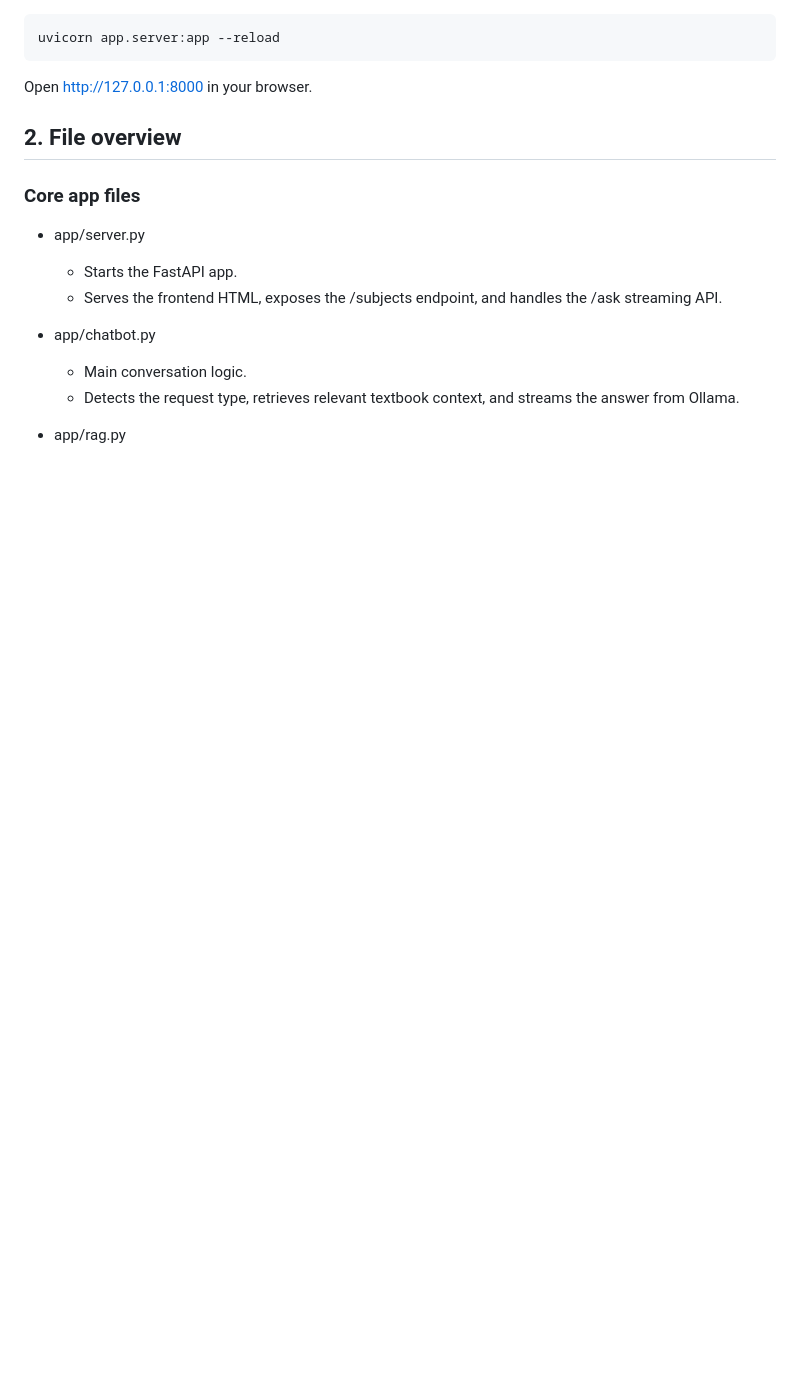
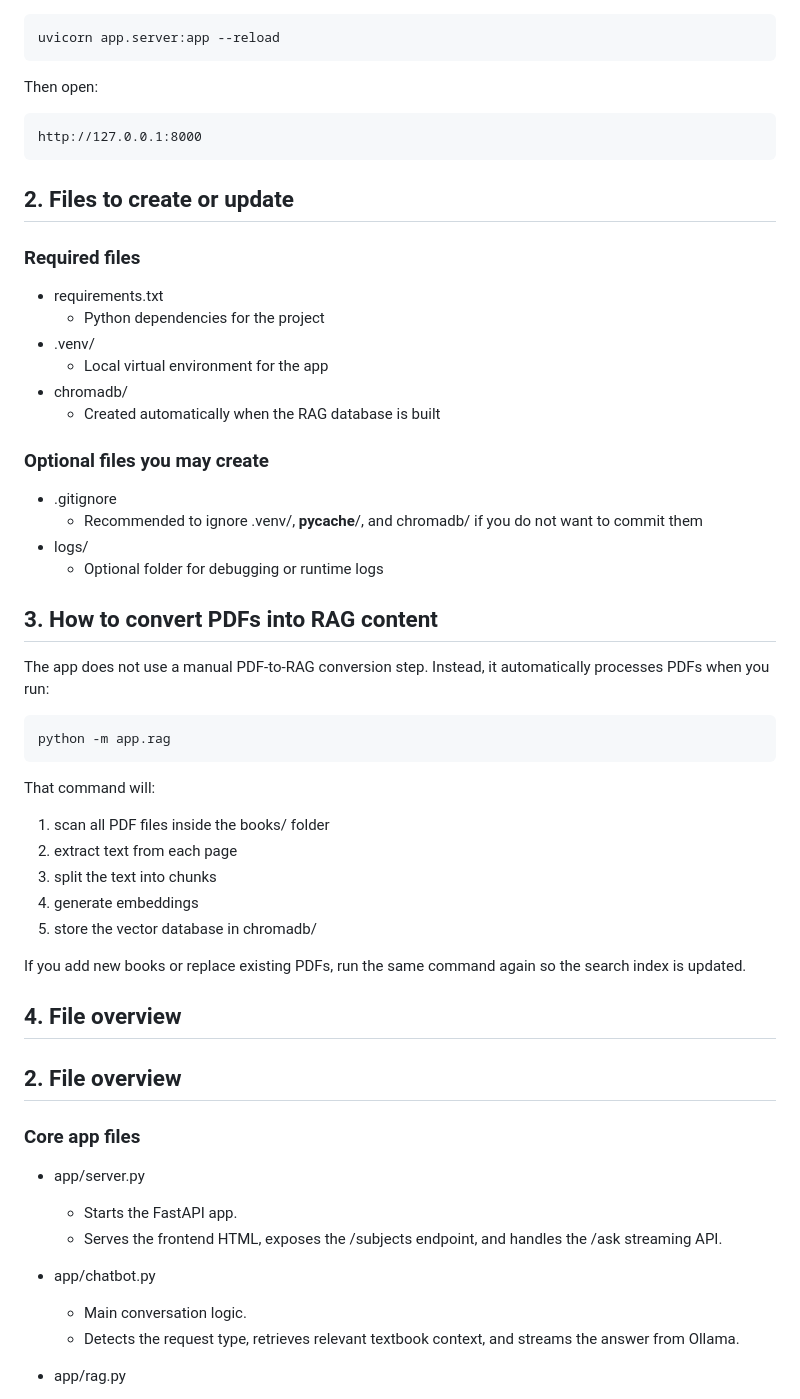
Before and after one commit to someshjain8157/TeacherAI, a Markdown page: README.md, the part around one of its changes. Drawn GitHub-style; blank space fills up the shorter version.

````diff
--- a/README.md
+++ b/README.md
@@ -49,7 +88,45 @@ python -m app.rag
 uvicorn app.server:app --reload
 ```
 
-Open http://127.0.0.1:8000 in your browser.
+Then open:
+```text
+http://127.0.0.1:8000
+```
+
+## 2. Files to create or update
+
+### Required files
+- requirements.txt
+  - Python dependencies for the project
+- .venv/
+  - Local virtual environment for the app
+- chromadb/
+  - Created automatically when the RAG database is built
+
+### Optional files you may create
+- .gitignore
+  - Recommended to ignore .venv/, __pycache__/, and chromadb/ if you do not want to commit them
+- logs/
+  - Optional folder for debugging or runtime logs
+
+## 3. How to convert PDFs into RAG content
+
+The app does not use a manual PDF-to-RAG conversion step. Instead, it automatically processes PDFs when you run:
+
+```powershell
+python -m app.rag
+```
+
+That command will:
+1. scan all PDF files inside the books/ folder
+2. extract text from each page
+3. split the text into chunks
+4. generate embeddings
+5. store the vector database in chromadb/
+
+If you add new books or replace existing PDFs, run the same command again so the search index is updated.
+
+## 4. File overview
 
 ## 2. File overview
 
````
Also changed, not shown: other parts of README.md (+46 -7 lines).
